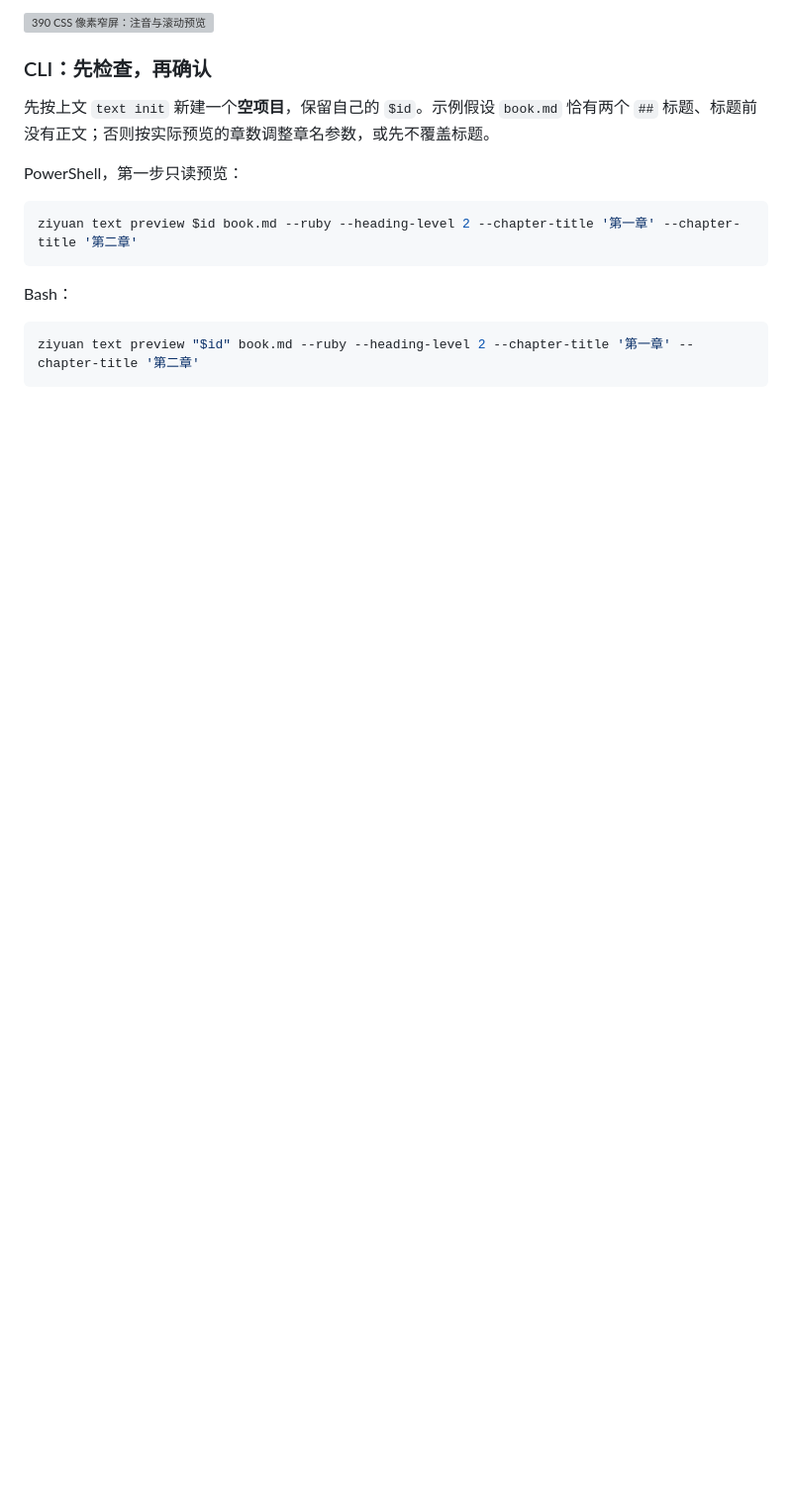
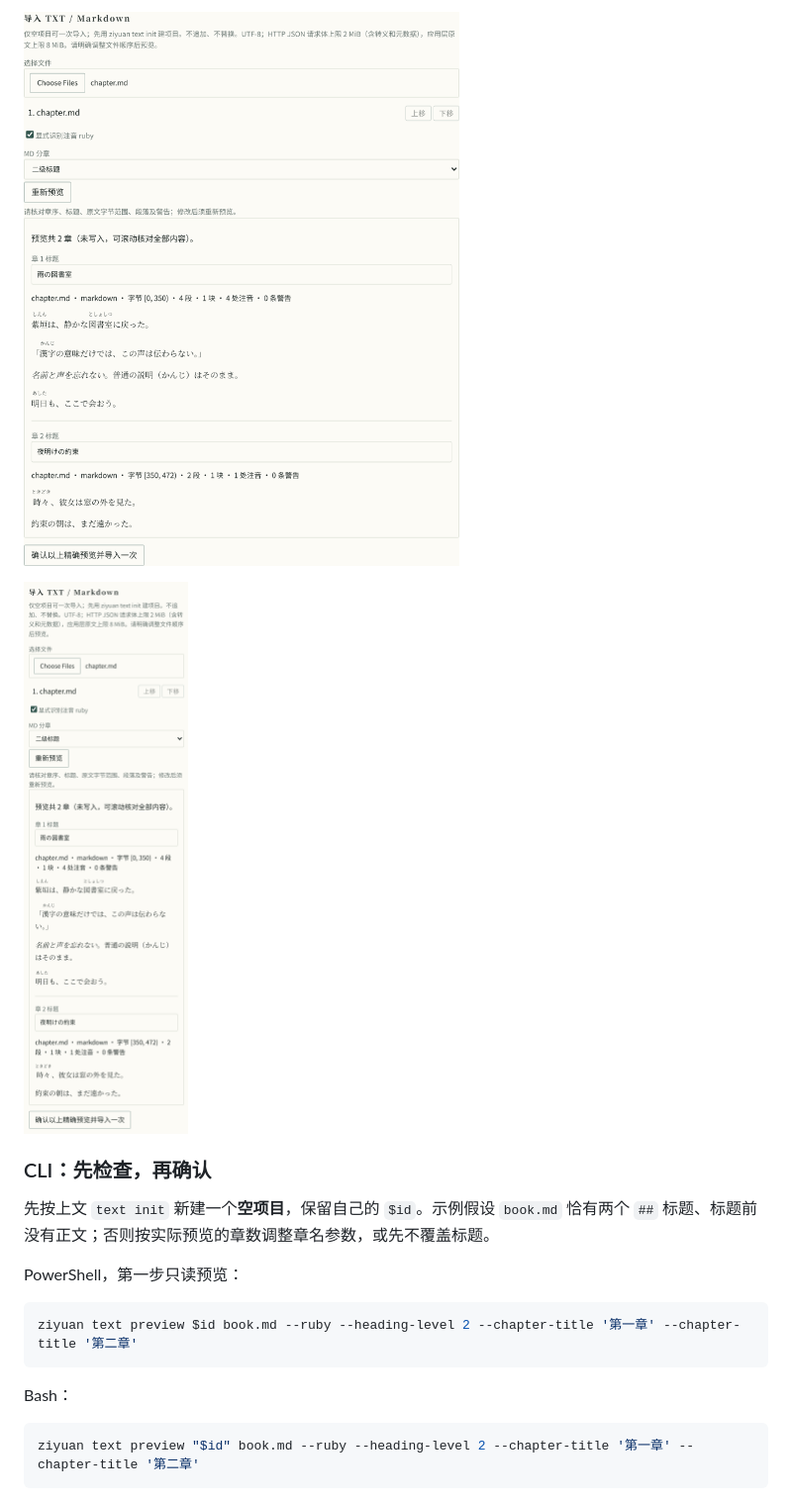
Before and after one commit to YuuUehara/Ziyuan, a Markdown page: docs/text-projects.md, the part around one of its changes. Shown at 99% size. Drawn GitHub-style; pictures changed too: docs/images/text-import-clean-desktop.png (added), docs/images/text-import-clean-narrow.png (added); blank space fills up the shorter version; grey boxes are pictures that could not be loaded.

```diff
--- a/docs/text-projects.md
+++ b/docs/text-projects.md
@@ -91,5 +91,7 @@ Bash 中把 `$id` 写为 `"$id"`。编号必须来自自己的项目。检查会
 
-![390 CSS 像素窄屏：注音与滚动预览](images/text-import-narrow.png)
+![桌面：按二级标题分章与正常注音预览](images/text-import-clean-desktop.png)
+
+![390 CSS 像素窄屏：正常注音与滚动预览](images/text-import-clean-narrow.png)
 
 ### CLI：先检查，再确认
 
```
Also changed, not shown: other parts of docs/text-projects.md (+1 -1 lines), docs/acceptance/1.4-first-batch.md (+9 -3 lines), 1 other file.
